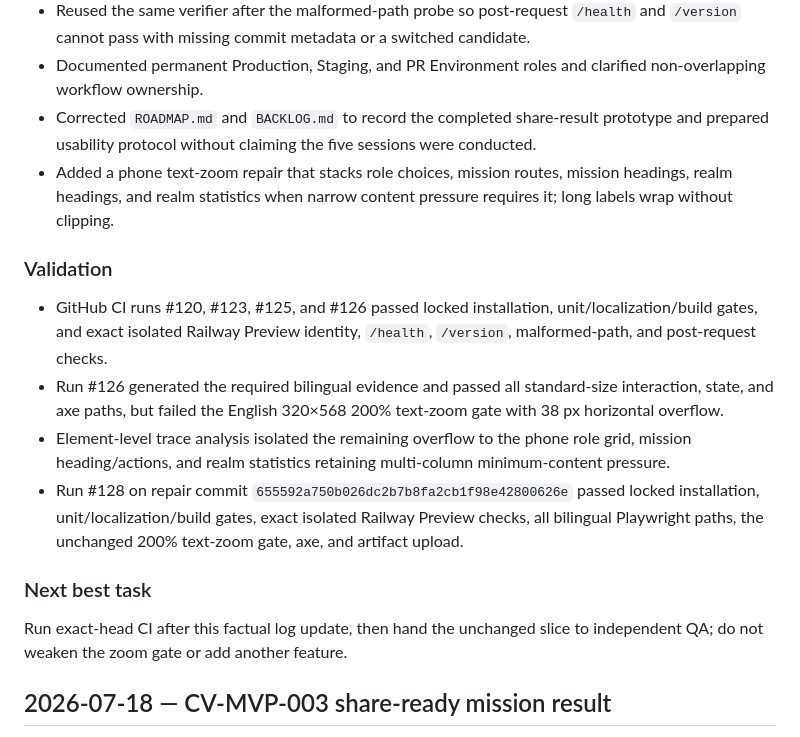
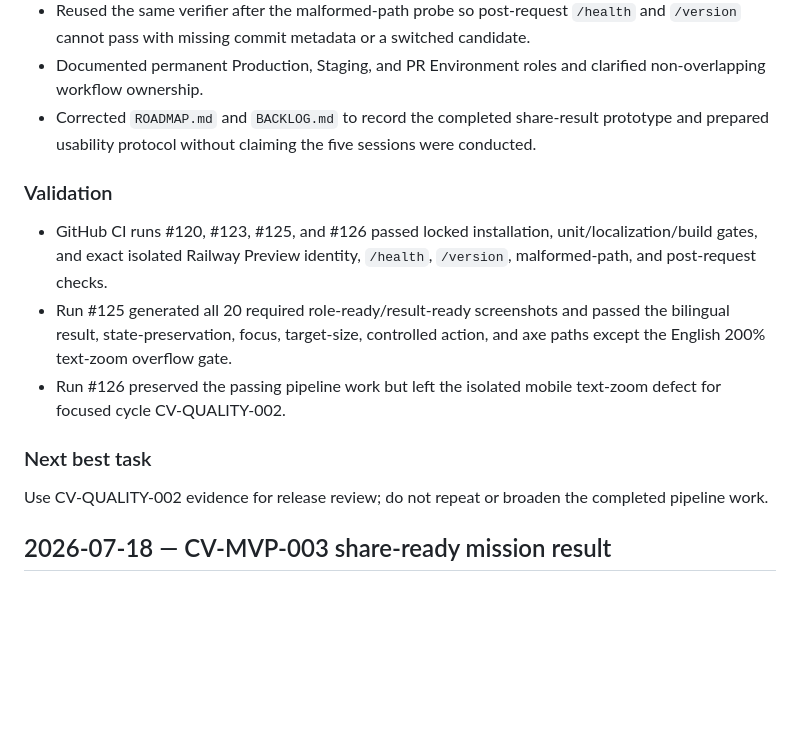
Before and after one commit to abdullahkrs/Creatorverse, a Markdown page: TASK_LOG.md, the part around one of its changes. Drawn GitHub-style; blank space fills up the shorter version.

```diff
--- a/TASK_LOG.md
+++ b/TASK_LOG.md
@@ -19,18 +45,16 @@ Facts only. GitHub issues and labels remain the workflow source of truth.
 - Reused the same verifier after the malformed-path probe so post-request `/health` and `/version` cannot pass with missing commit metadata or a switched candidate.
 - Documented permanent Production, Staging, and PR Environment roles and clarified non-overlapping workflow ownership.
 - Corrected `ROADMAP.md` and `BACKLOG.md` to record the completed share-result prototype and prepared usability protocol without claiming the five sessions were conducted.
-- Added a phone text-zoom repair that stacks role choices, mission routes, mission headings, realm headings, and realm statistics when narrow content pressure requires it; long labels wrap without clipping.
 
 ### Validation
 
 - GitHub CI runs #120, #123, #125, and #126 passed locked installation, unit/localization/build gates, and exact isolated Railway Preview identity, `/health`, `/version`, malformed-path, and post-request checks.
-- Run #126 generated the required bilingual evidence and passed all standard-size interaction, state, and axe paths, but failed the English 320×568 200% text-zoom gate with 38 px horizontal overflow.
-- Element-level trace analysis isolated the remaining overflow to the phone role grid, mission heading/actions, and realm statistics retaining multi-column minimum-content pressure.
-- Run #128 on repair commit `655592a750b026dc2b7b8fa2cb1f98e42800626e` passed locked installation, unit/localization/build gates, exact isolated Railway Preview checks, all bilingual Playwright paths, the unchanged 200% text-zoom gate, axe, and artifact upload.
+- Run #125 generated all 20 required role-ready/result-ready screenshots and passed the bilingual result, state-preservation, focus, target-size, controlled action, and axe paths except the English 200% text-zoom overflow gate.
+- Run #126 preserved the passing pipeline work but left the isolated mobile text-zoom defect for focused cycle CV-QUALITY-002.
 
 ### Next best task
 
-Run exact-head CI after this factual log update, then hand the unchanged slice to independent QA; do not weaken the zoom gate or add another feature.
+Use CV-QUALITY-002 evidence for release review; do not repeat or broaden the completed pipeline work.
 
 ## 2026-07-18 — CV-MVP-003 share-ready mission result
 
```
Also changed, not shown: other parts of TASK_LOG.md (+26 -0 lines).
